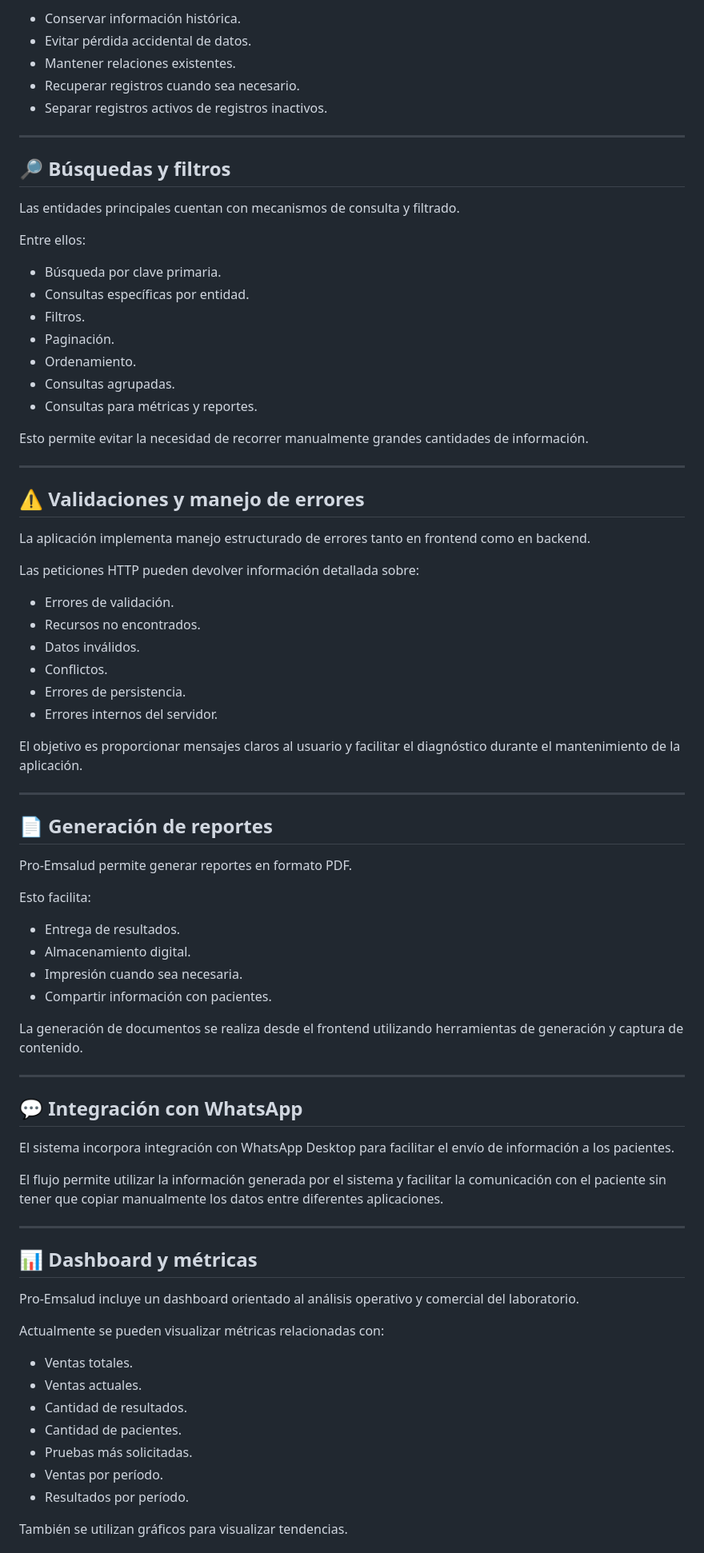
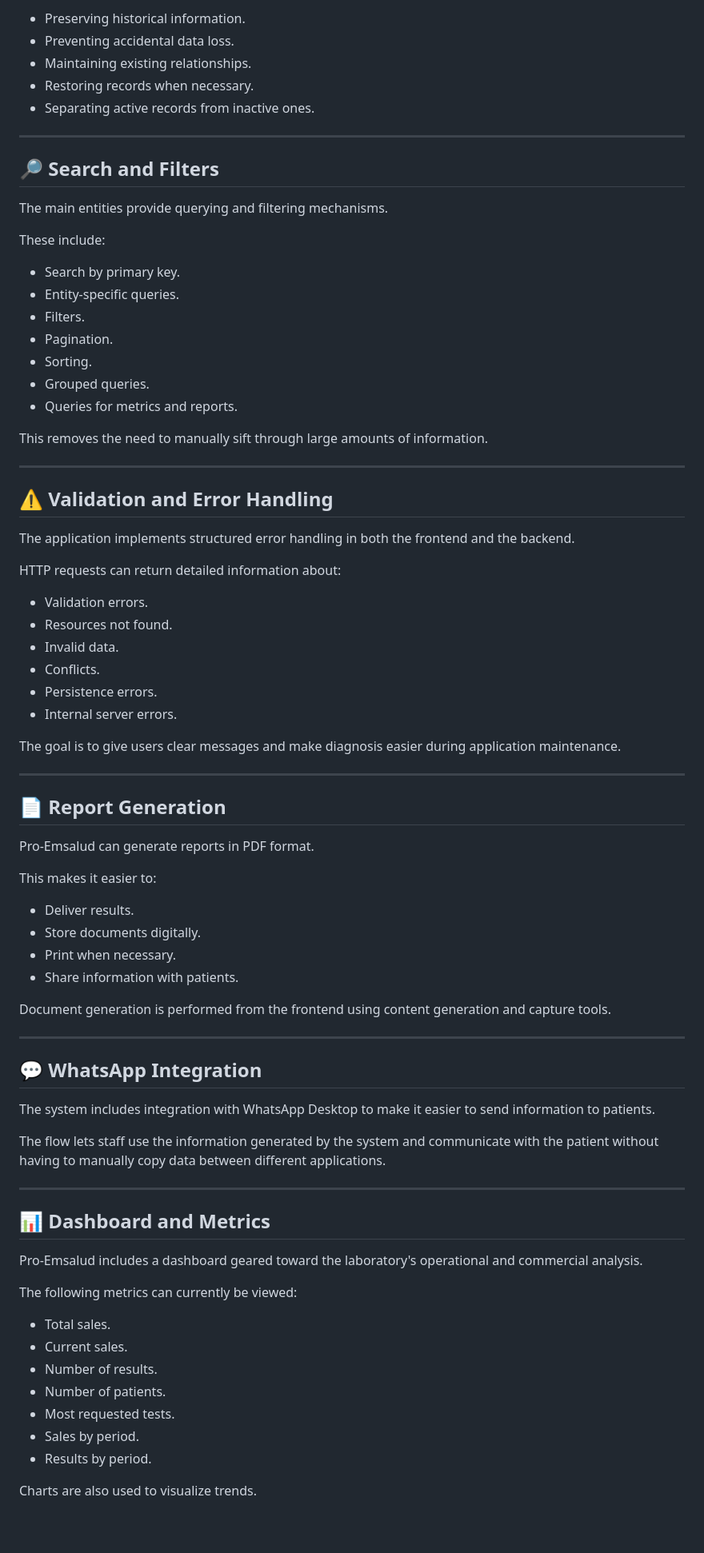
Before and after one commit to code-felipe/pro-emsalud-lab-app, a Markdown page: README.md, the part around one of its changes. Shown at 80% size. Drawn GitHub-style; blank space fills up the shorter version.

Commit message:
feat: Updated readme docs in spanish and english.

```diff
--- a/README.md
+++ b/README.md
@@ -199,83 +199,83 @@ Esto permite:
 
-- Conservar información histórica.
-- Evitar pérdida accidental de datos.
-- Mantener relaciones existentes.
-- Recuperar registros cuando sea necesario.
-- Separar registros activos de registros inactivos.
+- Preserving historical information.
+- Preventing accidental data loss.
+- Maintaining existing relationships.
+- Restoring records when necessary.
+- Separating active records from inactive ones.
 
 ---
 
-## 🔎 Búsquedas y filtros
+## 🔎 Search and Filters
 
-Las entidades principales cuentan con mecanismos de consulta y filtrado.
+The main entities provide querying and filtering mechanisms.
 
-Entre ellos:
+These include:
 
-- Búsqueda por clave primaria.
-- Consultas específicas por entidad.
-- Filtros.
-- Paginación.
-- Ordenamiento.
-- Consultas agrupadas.
-- Consultas para métricas y reportes.
+- Search by primary key.
+- Entity-specific queries.
+- Filters.
+- Pagination.
+- Sorting.
+- Grouped queries.
+- Queries for metrics and reports.
 
-Esto permite evitar la necesidad de recorrer manualmente grandes cantidades de información.
+This removes the need to manually sift through large amounts of information.
 
 ---
 
-## ⚠️ Validaciones y manejo de errores
+## ⚠️ Validation and Error Handling
 
-La aplicación implementa manejo estructurado de errores tanto en frontend como en backend.
+The application implements structured error handling in both the frontend and the backend.
 
-Las peticiones HTTP pueden devolver información detallada sobre:
+HTTP requests can return detailed information about:
 
-- Errores de validación.
-- Recursos no encontrados.
-- Datos inválidos.
-- Conflictos.
-- Errores de persistencia.
-- Errores internos del servidor.
+- Validation errors.
+- Resources not found.
+- Invalid data.
+- Conflicts.
+- Persistence errors.
+- Internal server errors.
 
-El objetivo es proporcionar mensajes claros al usuario y facilitar el diagnóstico durante el mantenimiento de la aplicación.
+The goal is to give users clear messages and make diagnosis easier during application maintenance.
 
 ---
 
-## 📄 Generación de reportes
+## 📄 Report Generation
 
-Pro-Emsalud permite generar reportes en formato PDF.
+Pro-Emsalud can generate reports in PDF format.
 
-Esto facilita:
+This makes it easier to:
 
-- Entrega de resultados.
-- Almacenamiento digital.
-- Impresión cuando sea necesaria.
-- Compartir información con pacientes.
+- Deliver results.
+- Store documents digitally.
+- Print when necessary.
+- Share information with patients.
 
-La generación de documentos se realiza desde el frontend utilizando herramientas de generación y captura de contenido.
+Document generation is performed from the frontend using content generation and capture tools.
 
 ---
 
-## 💬 Integración con WhatsApp
+## 💬 WhatsApp Integration
 
-El sistema incorpora integración con WhatsApp Desktop para facilitar el envío de información a los pacientes.
+The system includes integration with WhatsApp Desktop to make it easier to send information to patients.
 
-El flujo permite utilizar la información generada por el sistema y facilitar la comunicación con el paciente sin tener que copiar manualmente los datos entre diferentes aplicaciones.
+The flow lets staff use the information generated by the system and communicate with the patient without having to manually copy data between different applications.
 
 ---
 
-## 📊 Dashboard y métricas
+## 📊 Dashboard and Metrics
 
-Pro-Emsalud incluye un dashboard orientado al análisis operativo y comercial del laboratorio.
+Pro-Emsalud includes a dashboard geared toward the laboratory's operational and commercial analysis.
 
-Actualmente se pueden visualizar métricas relacionadas con:
+The following metrics can currently be viewed:
 
-- Ventas totales.
-- Ventas actuales.
-- Cantidad de resultados.
-- Cantidad de pacientes.
-- Pruebas más solicitadas.
-- Ventas por período.
-- Resultados por período.
+- Total sales.
+- Current sales.
+- Number of results.
+- Number of patients.
+- Most requested tests.
+- Sales by period.
+- Results by period.
 
-También se utilizan gráficos para visualizar tendencias.
+Charts are also used to visualize trends.
 
```
Also changed, not shown: other parts of README.md (+213 -213 lines), README.es.md (renamed from README.en.md, +91 -91 lines).
